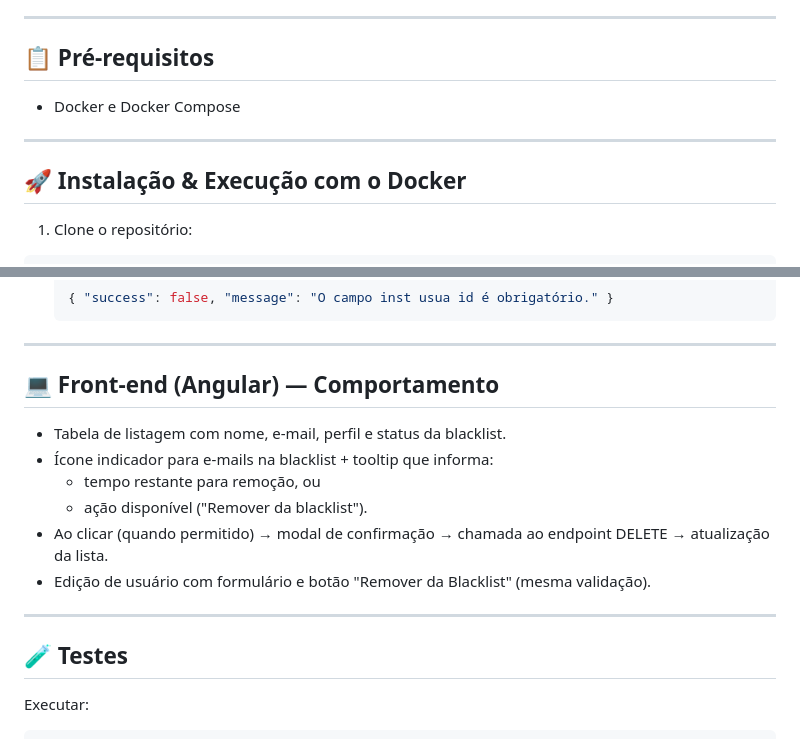
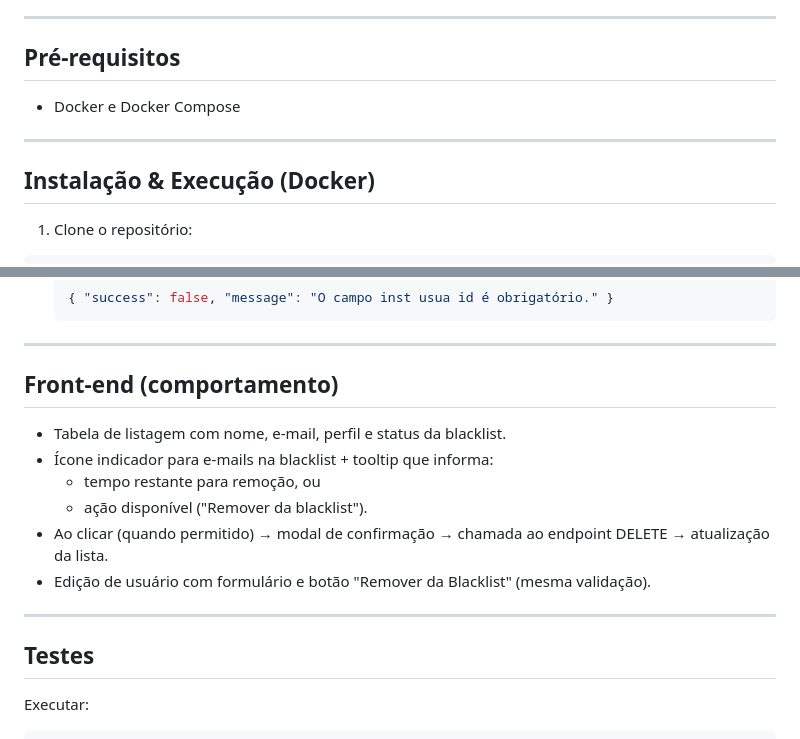
Before and after one commit to ViniciusCavalcanteSantos/censo-desafio, a Markdown page: README.md, 2 parts joined by grey strips. Drawn GitHub-style.

````diff
--- a/README.md
+++ b/README.md
@@ -34,13 +34,13 @@ integrar as funcionalidades pedidas.
 
 ---
 
-## 📋 Pré-requisitos
+## Pré-requisitos
 
 - Docker e Docker Compose
 
 ---
 
-## 🚀 Instalação & Execução com o Docker
+## Instalação & Execução (Docker)
 
 1. Clone o repositório:
 ```bash
@@ -164,7 +164,7 @@ O sistema possui um mecanismo de proteção para a remoção de e-mails da black
 
 ---
 
-## 💻 Front-end (Angular) — Comportamento
+## Front-end (comportamento)
 
 - Tabela de listagem com nome, e-mail, perfil e status da blacklist.
 - Ícone indicador para e-mails na blacklist + tooltip que informa:
@@ -175,7 +175,7 @@ O sistema possui um mecanismo de proteção para a remoção de e-mails da black
 
 ---
 
-## 🧪 Testes
+## Testes
 
 Executar:
 ```bash
````
Also changed, not shown: other parts of README.md (+2 -2 lines).
